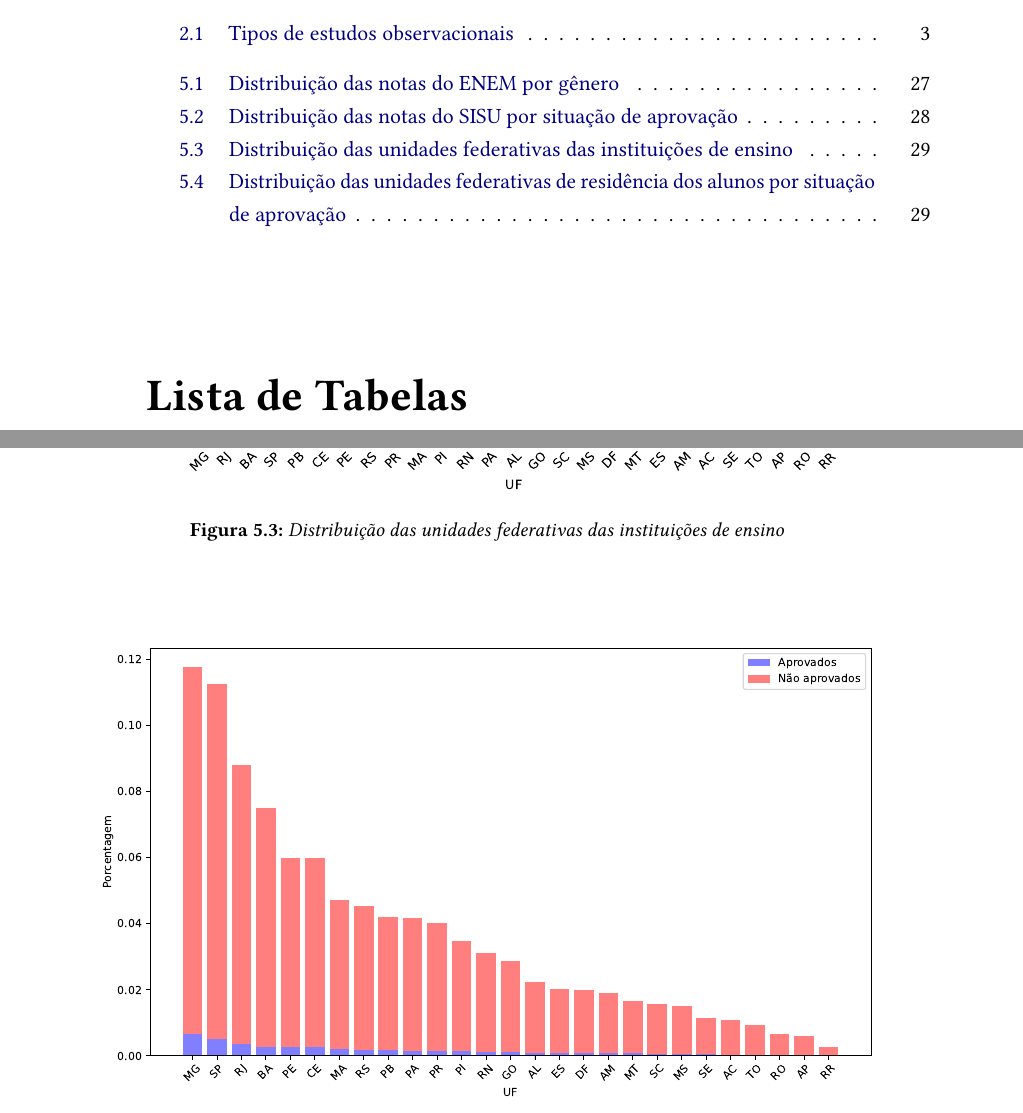
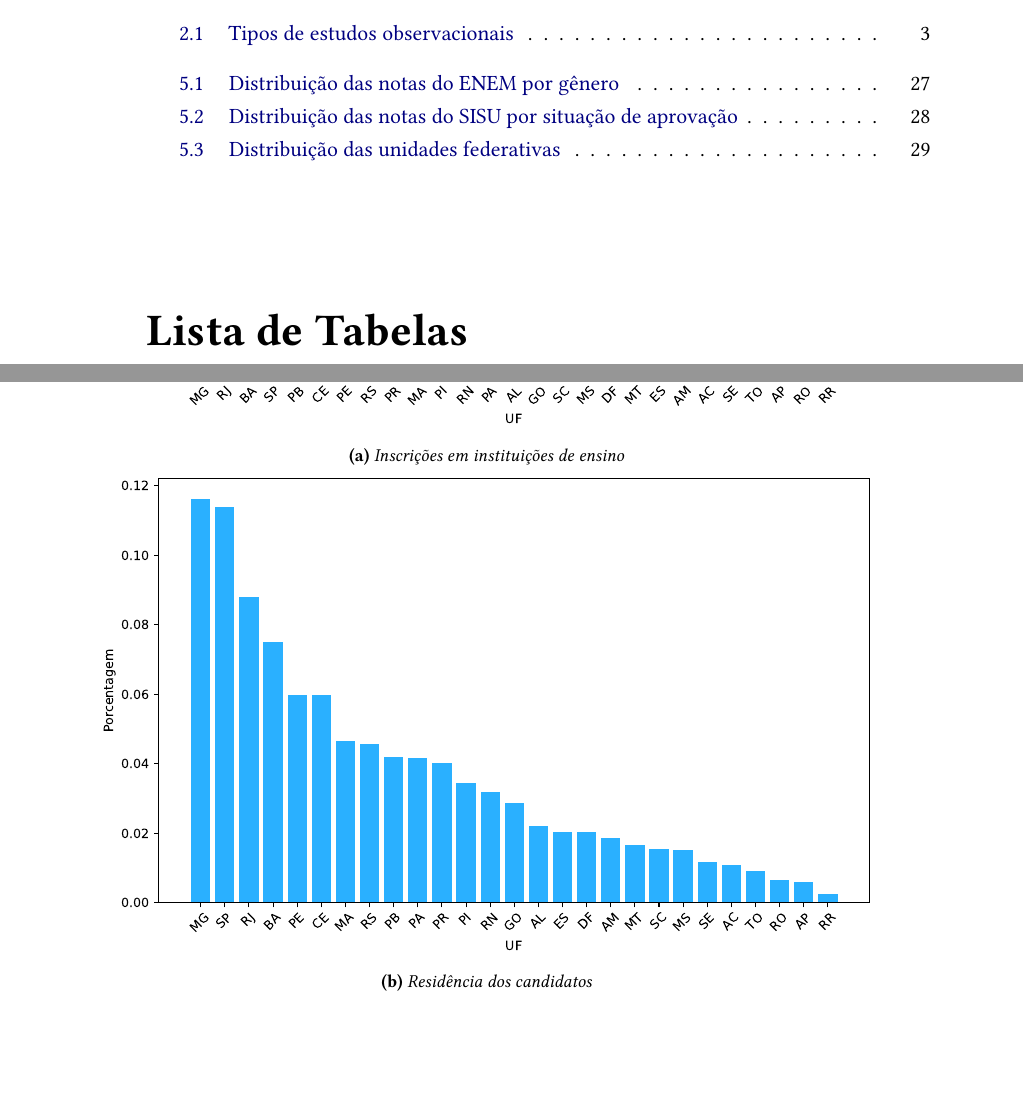
Before and after one commit to popcorntimes/Qualificacao-Dayanne-Gomes, a LaTeX thesis (tese.tex, which reads conteudo/05-resultados-preliminares.tex): two parts of pages 12 and 45 of 53, joined at a grey line, cut so that both start at the same text, the shorter picture padded with empty space. The pictures show the PDF file tese.pdf that the author committed with the source.

Commit message:
Resultados preliminares

```diff
--- a/conteudo/05-resultados-preliminares.tex
+++ b/conteudo/05-resultados-preliminares.tex
@@ -221,15 +221,19 @@
 
                     \begin{figure}[h]
                         \centering
-                        \includegraphics[width=\textwidth]{figuras/distribuicao_ies.pdf}
-                        \caption{Distribuição das unidades federativas das instituições de ensino}
-                        \label{fig:distribuicao-ies}
+
+                        \begin{subfigure}{\textwidth}
+                            \centering
+                            \includegraphics[width=\linewidth]{figuras/distribuicao_ies.pdf}
+                            \caption{Inscrições em instituições de ensino}
+                        \end{subfigure}
+                        \hfill
+                        \begin{subfigure}{\textwidth}
+                            \centering
+                            \includegraphics[width=\linewidth]{figuras/distribuicao_residencia_candidatos.pdf}
+                            \caption{Residência dos candidatos}
+                        \end{subfigure}
+
+                        \caption{Distribuição das unidades federativas}
+                        \label{fig:distribuicao-uf}
                     \end{figure}
-
-
-                    \begin{figure}[h]
-                        \centering
-                        \includegraphics[width=\textwidth]{figuras/distribuicao_residencia.pdf}
-                        \caption{Distribuição das unidades federativas de residência dos alunos por situação de aprovação}
-                        \label{fig:distribuicao-residencia}
-                    \end{figure}
```
Also changed, not shown: figuras/distribuicao_residencia.pdf (deleted), figuras/distribuicao_residencia_candidatos.pdf (added), tese.pdf, conteudo/05-resultados-preliminares.tex (10 more changed lines), 9 other files.
